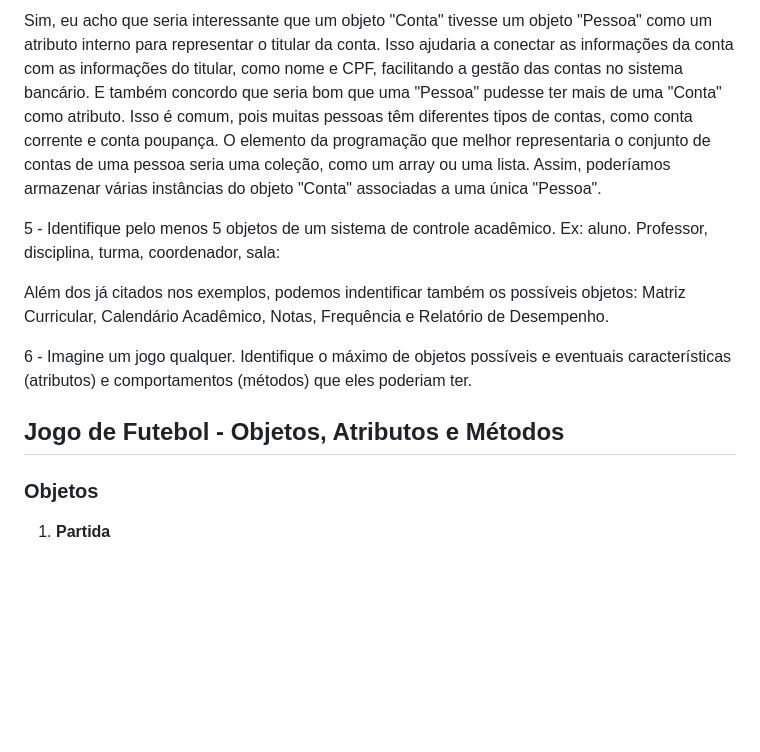
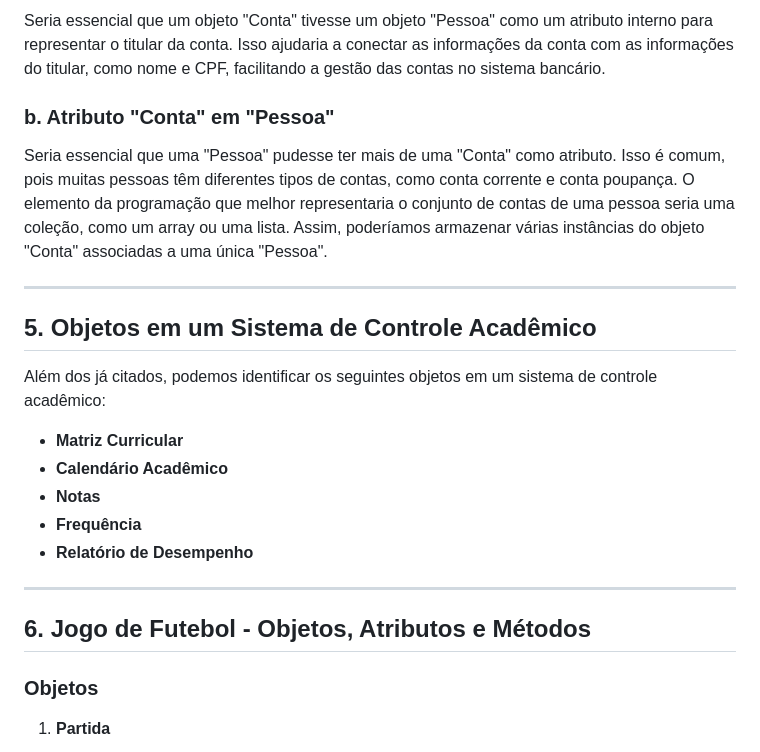
Before and after one commit to thalyssonDEV/programacao-orientada-a-objetos, a Markdown page: atividade-extra/questoes-discursivas/resolucao.md, the part around one of its changes. Rendered like a GitHub page; blank space fills up the shorter version.

```diff
--- a/atividade-extra/questoes-discursivas/resolucao.md
+++ b/atividade-extra/questoes-discursivas/resolucao.md
@@ -64,16 +58,25 @@ representaria o conjunto de contas de uma pessoa?
 
-Sim, eu acho que seria interessante que um objeto "Conta" tivesse um objeto "Pessoa" como um atributo interno para representar o titular da conta. Isso ajudaria a conectar as informações da conta com as informações do titular, como nome e CPF, facilitando a gestão das contas no sistema bancário. E também concordo que seria bom que uma "Pessoa" pudesse ter mais de uma "Conta" como atributo. Isso é comum, pois muitas pessoas têm diferentes tipos de contas, como conta corrente e conta poupança. O elemento da programação que melhor representaria o conjunto de contas de uma pessoa seria uma coleção, como um array ou uma lista. Assim, poderíamos armazenar várias instâncias do objeto "Conta" associadas a uma única "Pessoa".
+Seria essencial que um objeto "Conta" tivesse um objeto "Pessoa" como um atributo interno para representar o titular da conta. Isso ajudaria a conectar as informações da conta com as informações do titular, como nome e CPF, facilitando a gestão das contas no sistema bancário.
 
-5 - Identifique pelo menos 5 objetos de um sistema de controle acadêmico. Ex: aluno.
-Professor, disciplina, turma, coordenador, sala:
+### b. Atributo "Conta" em "Pessoa"
 
-Além dos já citados nos exemplos, podemos indentificar também os possíveis objetos: Matriz Curricular, Calendário Acadêmico, Notas,
-Frequência e Relatório de Desempenho.
+Seria essencial que uma "Pessoa" pudesse ter mais de uma "Conta" como atributo. Isso é comum, pois muitas pessoas têm diferentes tipos de contas, como conta corrente e conta poupança. O elemento da programação que melhor representaria o conjunto de contas de uma pessoa seria uma coleção, como um array ou uma lista. Assim, poderíamos armazenar várias instâncias do objeto "Conta" associadas a uma única "Pessoa".
 
-6 - Imagine um jogo qualquer. Identifique o máximo de objetos possíveis e eventuais
-características (atributos) e comportamentos (métodos) que eles poderiam ter.
+---
 
-## Jogo de Futebol - Objetos, Atributos e Métodos
+## 5. Objetos em um Sistema de Controle Acadêmico
+
+Além dos já citados, podemos identificar os seguintes objetos em um sistema de controle acadêmico:
+
+- **Matriz Curricular**
+- **Calendário Acadêmico**
+- **Notas**
+- **Frequência**
+- **Relatório de Desempenho**
+
+---
+
+## 6. Jogo de Futebol - Objetos, Atributos e Métodos
 
 ### Objetos
 
```
Also changed, not shown: other parts of atividade-extra/questoes-discursivas/resolucao.md (+39 -45 lines).
